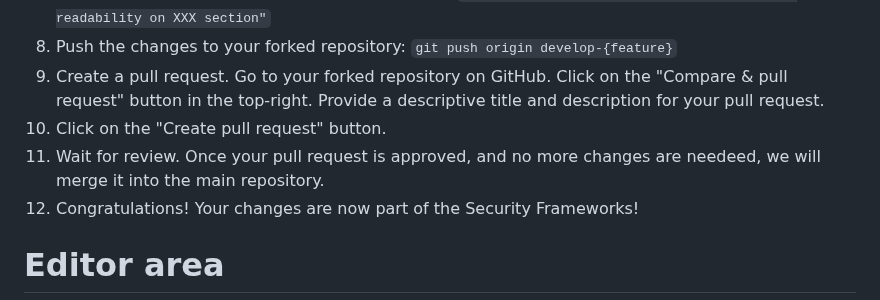
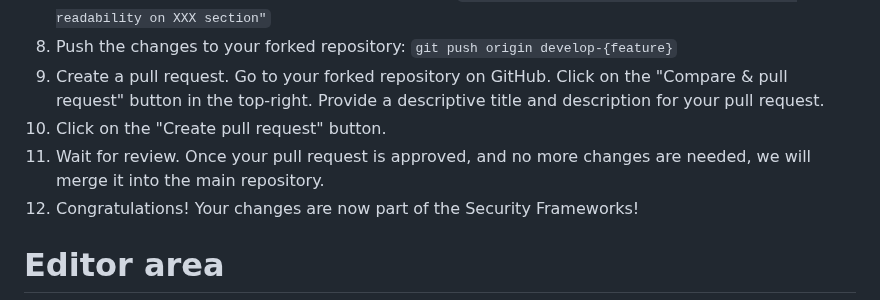
Before and after one commit to security-alliance/frameworks, a Markdown page: README.md, the part around the change. Drawn GitHub-style.

Commit message:
fix: Fix typo

```diff
--- a/README.md
+++ b/README.md
@@ -35,7 +35,7 @@ To comment on the live version of the book under development, you will need to l
 8. Push the changes to your forked repository: `git push origin develop-{feature}`
 9. Create a pull request. Go to your forked repository on GitHub. Click on the "Compare & pull request" button in the top-right. Provide a descriptive title and description for your pull request.
 10. Click on the "Create pull request" button.
-11. Wait for review. Once your pull request is approved, and no more changes are needeed, we will merge it into the main repository.
+11. Wait for review. Once your pull request is approved, and no more changes are needed, we will merge it into the main repository.
 12. Congratulations! Your changes are now part of the Security Frameworks!
 
 # Editor area
```
